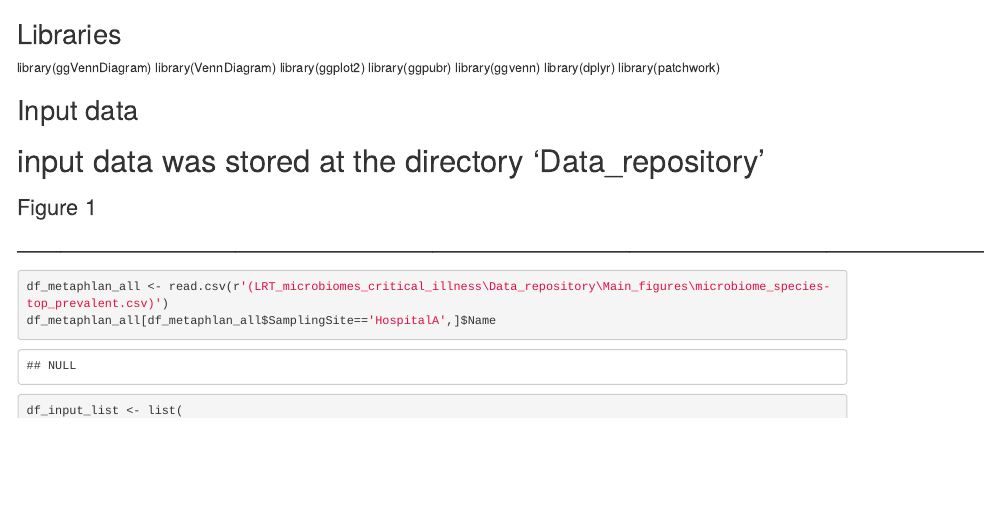
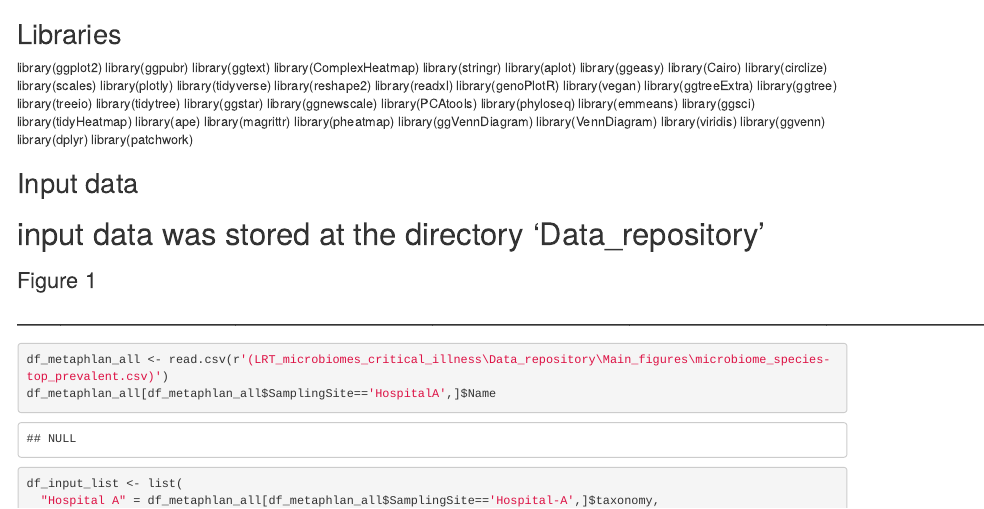
Before and after one commit to processbys/LRT_microbiomes_critical_illness, an R Markdown document (Scripts/Scripts-collection.Rmd): the page in a window 1100 px wide, from its top. Rendered offline with R 4.5, knitr and Pandoc, with nearby package versions; some code elsewhere in the file could not run offline; common packages that the code uses without loading them are loaded.

Commit message:
Update Scripts-collection.Rmd

```diff
--- a/Scripts/Scripts-collection.Rmd
+++ b/Scripts/Scripts-collection.Rmd
@@ -1,9 +1,38 @@
 ## Libraries
 
+library(ggplot2)
+library(ggpubr)
+library(ggtext)
+library(ComplexHeatmap)
+library(stringr)
+library(aplot)
+library(ggeasy)
+library(Cairo)
+library(circlize)
+library(scales)
+library(plotly)
+library(tidyverse)
+library(reshape2)
+library(readxl)
+library(genoPlotR)
+library(vegan)
+library(ggtreeExtra)
+library(ggtree)
+library(treeio)
+library(tidytree)
+library(ggstar)
+library(ggnewscale)
+library(PCAtools)
+library(phyloseq)
+library(emmeans)
+library(ggsci)
+library(tidyHeatmap)
+library(ape)
+library(magrittr)
+library(pheatmap)
 library(ggVennDiagram)
 library(VennDiagram)
-library(ggplot2)
-library(ggpubr)
+library(viridis)
 library(ggvenn)
 library(dplyr)
 library(patchwork)
```
